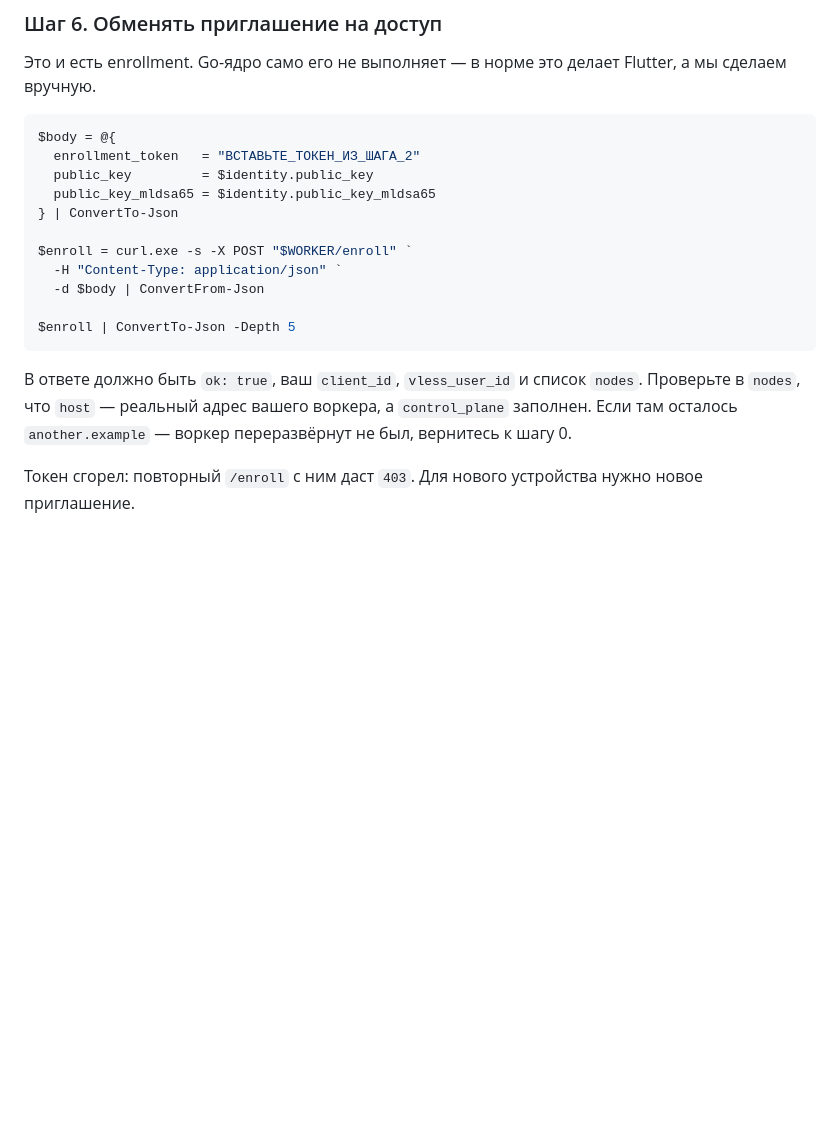
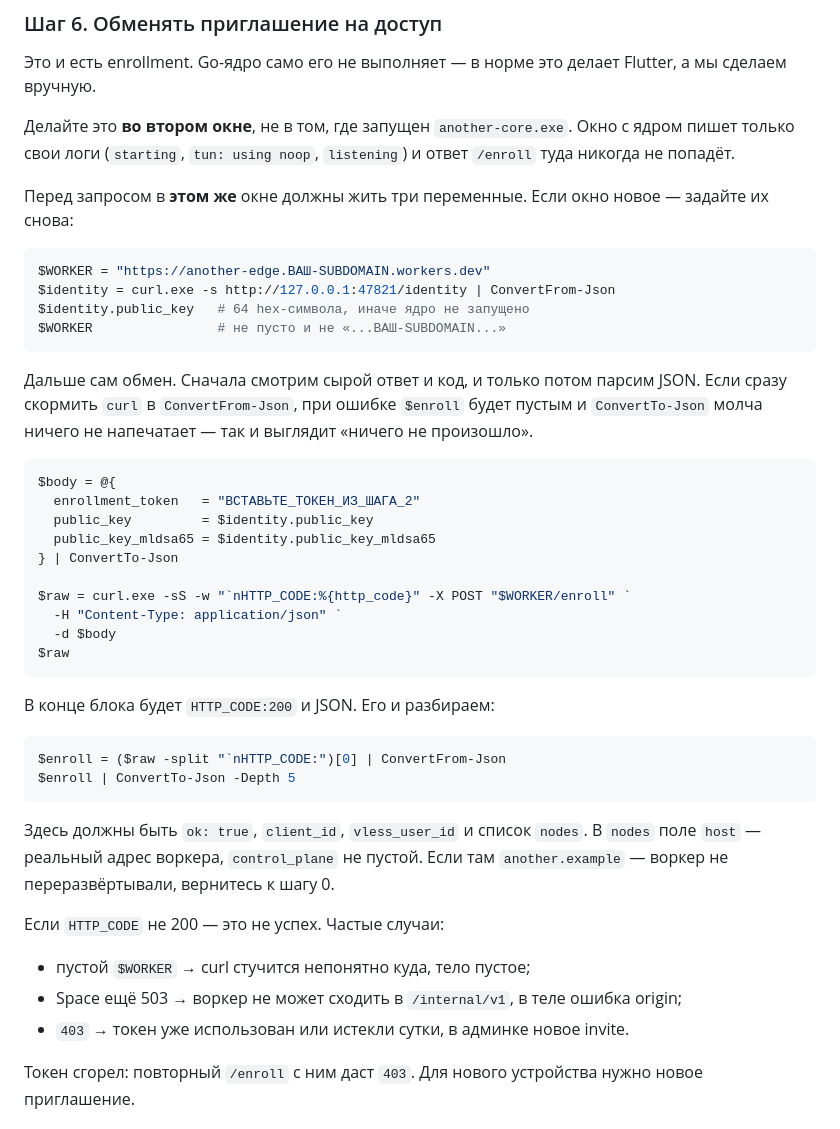
Before and after one commit to Nergan/cutaway, a Markdown page: another/GETTING-STARTED.md, the part around the change. Rendered like a GitHub page; blank space fills up the shorter version.

Commit message:
another: в шаге enroll показывать сырой ответ curl, а не пустой ConvertFrom-Json
Co-authored-by: Cursor <cursoragent@cursor.com>

````diff
--- a/another/GETTING-STARTED.md
+++ b/another/GETTING-STARTED.md
@@ -180,6 +180,25 @@ $identity.public_key
 Это и есть enrollment. Go-ядро само его не выполняет — в норме это делает
 Flutter, а мы сделаем вручную.
 
+Делайте это **во втором окне**, не в том, где запущен `another-core.exe`.
+Окно с ядром пишет только свои логи (`starting`, `tun: using noop`,
+`listening`) и ответ `/enroll` туда никогда не попадёт.
+
+Перед запросом в **этом же** окне должны жить три переменные. Если окно
+новое — задайте их снова:
+
+```powershell
+$WORKER = "https://another-edge.ВАШ-SUBDOMAIN.workers.dev"
+$identity = curl.exe -s http://127.0.0.1:47821/identity | ConvertFrom-Json
+$identity.public_key   # 64 hex-символа, иначе ядро не запущено
+$WORKER                # не пусто и не «...ВАШ-SUBDOMAIN...»
+```
+
+Дальше сам обмен. Сначала смотрим сырой ответ и код, и только потом парсим
+JSON. Если сразу скормить `curl` в `ConvertFrom-Json`, при ошибке `$enroll`
+будет пустым и `ConvertTo-Json` молча ничего не напечатает — так и выглядит
+«ничего не произошло».
+
 ```powershell
 $body = @{
   enrollment_token   = "ВСТАВЬТЕ_ТОКЕН_ИЗ_ШАГА_2"
@@ -187,17 +206,28 @@ $body = @{
   public_key_mldsa65 = $identity.public_key_mldsa65
 } | ConvertTo-Json
 
-$enroll = curl.exe -s -X POST "$WORKER/enroll" `
+$raw = curl.exe -sS -w "`nHTTP_CODE:%{http_code}" -X POST "$WORKER/enroll" `
   -H "Content-Type: application/json" `
-  -d $body | ConvertFrom-Json
+  -d $body
+$raw
+```
 
+В конце блока будет `HTTP_CODE:200` и JSON. Его и разбираем:
+
+```powershell
+$enroll = ($raw -split "`nHTTP_CODE:")[0] | ConvertFrom-Json
 $enroll | ConvertTo-Json -Depth 5
 ```
 
-В ответе должно быть `ok: true`, ваш `client_id`, `vless_user_id` и список
-`nodes`. Проверьте в `nodes`, что `host` — реальный адрес вашего воркера, а
-`control_plane` заполнен. Если там осталось `another.example` — воркер
-переразвёрнут не был, вернитесь к шагу 0.
+Здесь должны быть `ok: true`, `client_id`, `vless_user_id` и список `nodes`.
+В `nodes` поле `host` — реальный адрес воркера, `control_plane` не пустой.
+Если там `another.example` — воркер не переразвёртывали, вернитесь к шагу 0.
+
+Если `HTTP_CODE` не 200 — это не успех. Частые случаи:
+
+- пустой `$WORKER` → curl стучится непонятно куда, тело пустое;
+- Space ещё 503 → воркер не может сходить в `/internal/v1`, в теле ошибка origin;
+- `403` → токен уже использован или истекли сутки, в админке новое invite.
 
 Токен сгорел: повторный `/enroll` с ним даст `403`. Для нового устройства
 нужно новое приглашение.
````
